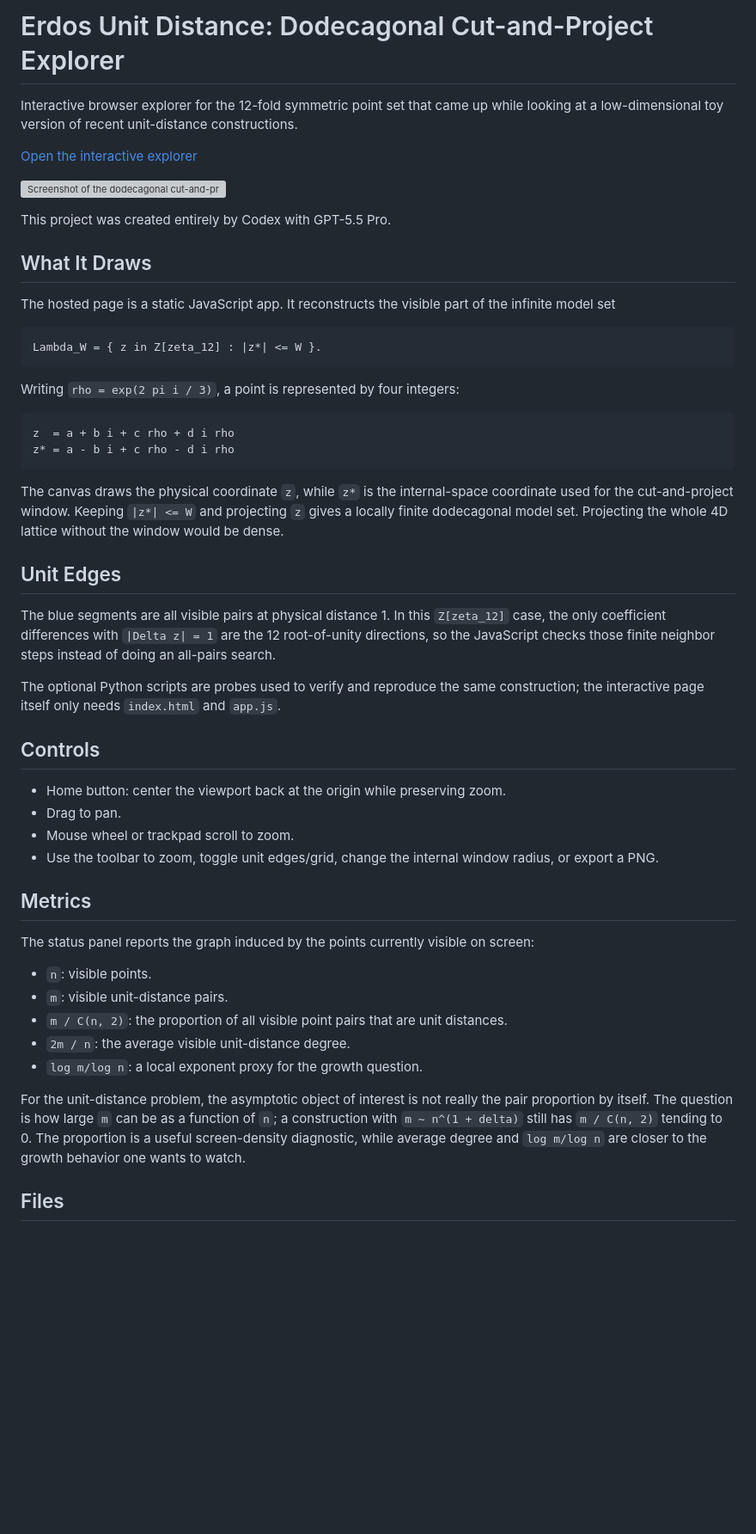
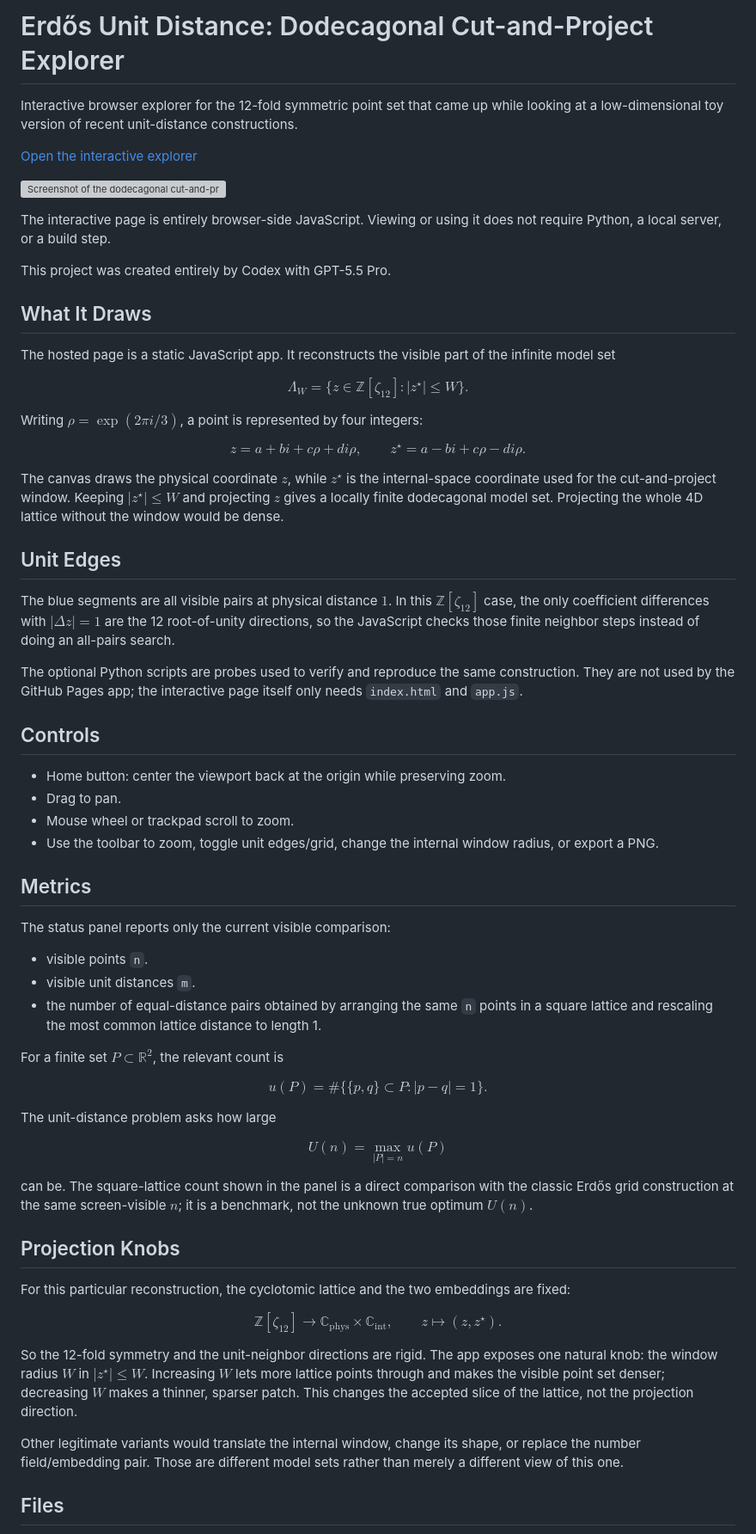
Before and after one commit to liuyao12/Erdos-unit-distance, a Markdown page: README.md, the part around the change. Shown at 86% size. Drawn GitHub-style; blank space fills up the shorter version; grey boxes are pictures that could not be loaded.

````diff
--- a/README.md
+++ b/README.md
@@ -1,4 +1,4 @@
-# Erdos Unit Distance: Dodecagonal Cut-and-Project Explorer
+# Erdős Unit Distance: Dodecagonal Cut-and-Project Explorer
 
 Interactive browser explorer for the 12-fold symmetric point set that came up while looking at a low-dimensional toy version of recent unit-distance constructions.
 
@@ -6,30 +6,33 @@ Interactive browser explorer for the 12-fold symmetric point set that came up wh
 
 ![Screenshot of the dodecagonal cut-and-project explorer](docs/screenshot.svg)
 
+The interactive page is entirely browser-side JavaScript. Viewing or using it does not require Python, a local server, or a build step.
+
 This project was created entirely by Codex with GPT-5.5 Pro.
 
 ## What It Draws
 
 The hosted page is a static JavaScript app. It reconstructs the visible part of the infinite model set
 
-```text
-Lambda_W = { z in Z[zeta_12] : |z*| <= W }.
-```
+$$
+\Lambda_W=\{z\in\mathbb Z[\zeta_{12}]: |z^\star|\le W\}.
+$$
 
-Writing `rho = exp(2 pi i / 3)`, a point is represented by four integers:
+Writing $\rho=\exp(2\pi i/3)$, a point is represented by four integers:
 
-```text
-z  = a + b i + c rho + d i rho
-z* = a - b i + c rho - d i rho
-```
+$$
+z=a+bi+c\rho+di\rho,
+\qquad
+z^\star=a-bi+c\rho-di\rho .
+$$
 
-The canvas draws the physical coordinate `z`, while `z*` is the internal-space coordinate used for the cut-and-project window. Keeping `|z*| <= W` and projecting `z` gives a locally finite dodecagonal model set. Projecting the whole 4D lattice without the window would be dense.
+The canvas draws the physical coordinate $z$, while $z^\star$ is the internal-space coordinate used for the cut-and-project window. Keeping $|z^\star|\le W$ and projecting $z$ gives a locally finite dodecagonal model set. Projecting the whole 4D lattice without the window would be dense.
 
 ## Unit Edges
 
-The blue segments are all visible pairs at physical distance 1. In this `Z[zeta_12]` case, the only coefficient differences with `|Delta z| = 1` are the 12 root-of-unity directions, so the JavaScript checks those finite neighbor steps instead of doing an all-pairs search.
+The blue segments are all visible pairs at physical distance $1$. In this $\mathbb Z[\zeta_{12}]$ case, the only coefficient differences with $|\Delta z|=1$ are the 12 root-of-unity directions, so the JavaScript checks those finite neighbor steps instead of doing an all-pairs search.
 
-The optional Python scripts are probes used to verify and reproduce the same construction; the interactive page itself only needs `index.html` and `app.js`.
+The optional Python scripts are probes used to verify and reproduce the same construction. They are not used by the GitHub Pages app; the interactive page itself only needs `index.html` and `app.js`.
 
 ## Controls
 
@@ -40,15 +43,39 @@ The optional Python scripts are probes used to verify and reproduce the same con
 
 ## Metrics
 
-The status panel reports the graph induced by the points currently visible on screen:
+The status panel reports only the current visible comparison:
 
-- `n`: visible points.
-- `m`: visible unit-distance pairs.
-- `m / C(n, 2)`: the proportion of all visible point pairs that are unit distances.
-- `2m / n`: the average visible unit-distance degree.
-- `log m/log n`: a local exponent proxy for the growth question.
+- visible points `n`.
+- visible unit distances `m`.
+- the number of equal-distance pairs obtained by arranging the same `n` points in a square lattice and rescaling the most common lattice distance to length 1.
 
-For the unit-distance problem, the asymptotic object of interest is not really the pair proportion by itself. The question is how large `m` can be as a function of `n`; a construction with `m ~ n^(1 + delta)` still has `m / C(n, 2)` tending to 0. The proportion is a useful screen-density diagnostic, while average degree and `log m/log n` are closer to the growth behavior one wants to watch.
+For a finite set $P\subset\mathbb R^2$, the relevant count is
+
+$$
+u(P)=\#\{\{p,q\}\subset P: |p-q|=1\}.
+$$
+
+The unit-distance problem asks how large
+
+$$
+U(n)=\max_{|P|=n} u(P)
+$$
+
+can be. The square-lattice count shown in the panel is a direct comparison with the classic Erdős grid construction at the same screen-visible $n$; it is a benchmark, not the unknown true optimum $U(n)$.
+
+## Projection Knobs
+
+For this particular reconstruction, the cyclotomic lattice and the two embeddings are fixed:
+
+$$
+\mathbb Z[\zeta_{12}]\longrightarrow \mathbb C_{\mathrm{phys}}\times \mathbb C_{\mathrm{int}},
+\qquad
+z\longmapsto (z,z^\star).
+$$
+
+So the 12-fold symmetry and the unit-neighbor directions are rigid. The app exposes one natural knob: the window radius $W$ in $|z^\star|\le W$. Increasing $W$ lets more lattice points through and makes the visible point set denser; decreasing $W$ makes a thinner, sparser patch. This changes the accepted slice of the lattice, not the projection direction.
+
+Other legitimate variants would translate the internal window, change its shape, or replace the number field/embedding pair. Those are different model sets rather than merely a different view of this one.
 
 ## Files
 
````
